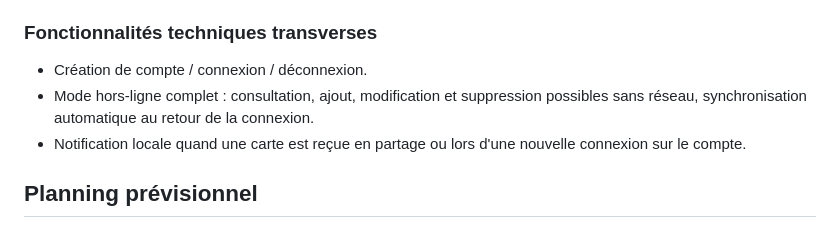
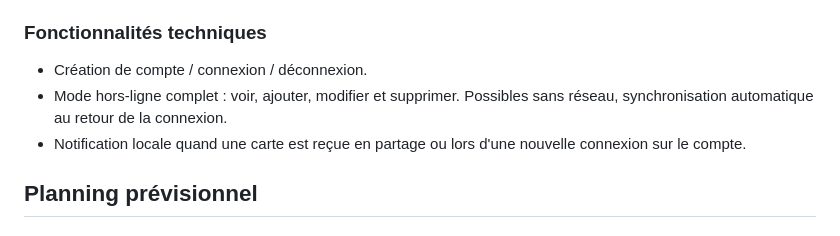
Before and after one commit to theo-bggtt/loyaltyCard, a Markdown page: analyse.md, the part around the change. Drawn GitHub-style.

Commit message:
edit:analyse.md - petits changements

```diff
--- a/analyse.md
+++ b/analyse.md
@@ -17,10 +17,10 @@
 - **Partager la carte à un autre utilisateur** : envoi d'une copie de la carte au compte destinataire (recherche par nom d'utilisateur).
 - **Jeux blackjack pour augmenter le nombre de carte maximum** : mini-jeu qui augmente la limite de cartes du compte en cas de victoire.
 
-### Fonctionnalités techniques transverses
+### Fonctionnalités techniques
 
 - Création de compte / connexion / déconnexion.
-- Mode hors-ligne complet : consultation, ajout, modification et suppression possibles sans réseau, synchronisation automatique au retour de la connexion.
+- Mode hors-ligne complet : voir, ajouter, modifier et supprimer. Possibles sans réseau, synchronisation automatique au retour de la connexion.
 - Notification locale quand une carte est reçue en partage ou lors d'une nouvelle connexion sur le compte.
 
 ## Planning prévisionnel
```
